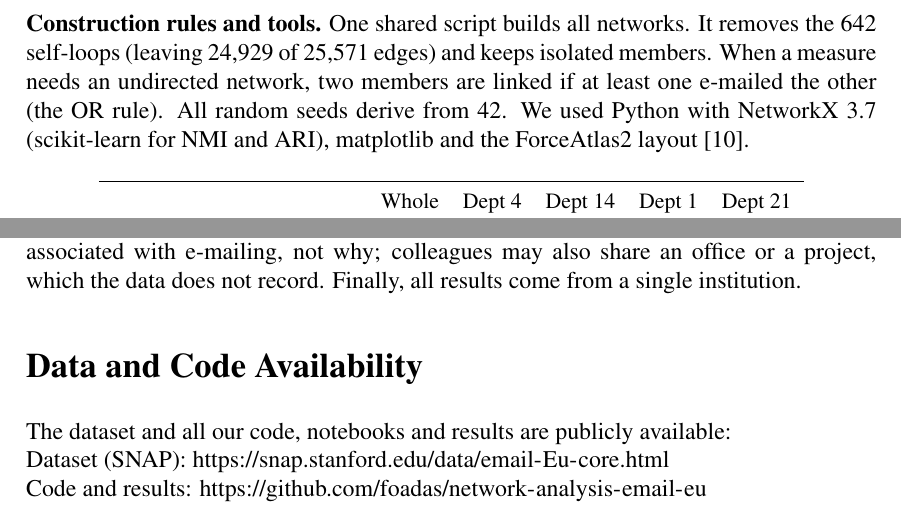
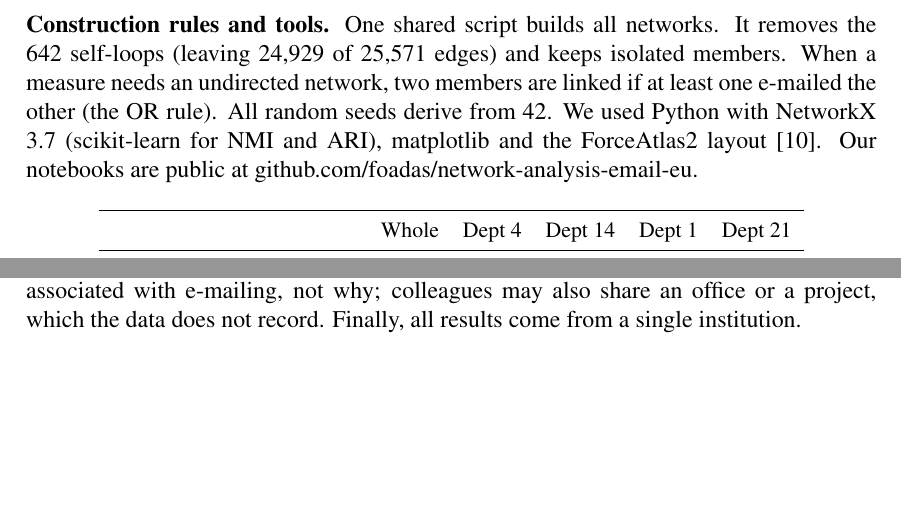
Before and after one commit to foadas/network-analysis-email-eu, a LaTeX document (report/report_full.tex): two parts of pages 2 and 12 of 14 before the commit and two parts of pages 2 and 12 of 13 after it, joined at a grey line, cut so that both start at the same text, the shorter picture padded with empty space. Compiled offline with pdfLaTeX.

Commit message:
Revert "Add Data and Code Availability section"
This reverts commit 3839813ed95e17ee67f8d11aa5363ecf4fa2cf29.

```diff
--- a/report/report_full.tex
+++ b/report/report_full.tex
@@ -13,8 +13,6 @@
 \usepackage{booktabs}   % nicer tables
 \usepackage{graphicx}   % figures
 \usepackage{placeins}   % \FloatBarrier keeps floats in their section
-\usepackage{url}
-\urlstyle{same}
 \setlength\parskip{4pt}
 \renewcommand{\topfraction}{0.85}
 \renewcommand{\textfraction}{0.1}
@@ -101,7 +99,8 @@ It removes the 642 self-loops (leaving 24{,}929 of 25{,}571 edges) and keeps
 isolated members. When a measure needs an undirected network, two members are
 linked if at least one e-mailed the other (the OR rule). All random seeds
 derive from 42. We used Python with NetworkX 3.7 (scikit-learn for NMI and
-ARI), matplotlib and the ForceAtlas2 layout \cite{jacomy2014}.
+ARI), matplotlib and the ForceAtlas2 layout \cite{jacomy2014}. Our notebooks
+are public at github.com/foadas/network-analysis-email-eu.
 
 \begin{table}[htbp]
 \centering
@@ -585,11 +584,6 @@ project, which the data does not record. Finally, all results come from a
 single institution.
 
 
-\section*{Data and Code Availability}
-The dataset and all our code, notebooks and results are publicly available:\\
-Dataset (SNAP): \url{https://snap.stanford.edu/data/email-Eu-core.html}\\
-Code and results: \url{https://github.com/foadas/network-analysis-email-eu}
-
 \begin{thebibliography}{99}
 \bibitem{benjamini1995} Y.~Benjamini, Y.~Hochberg. Controlling the false
   discovery rate: a practical and powerful approach to multiple testing.
```
Also changed, not shown: report/report_full.pdf.
